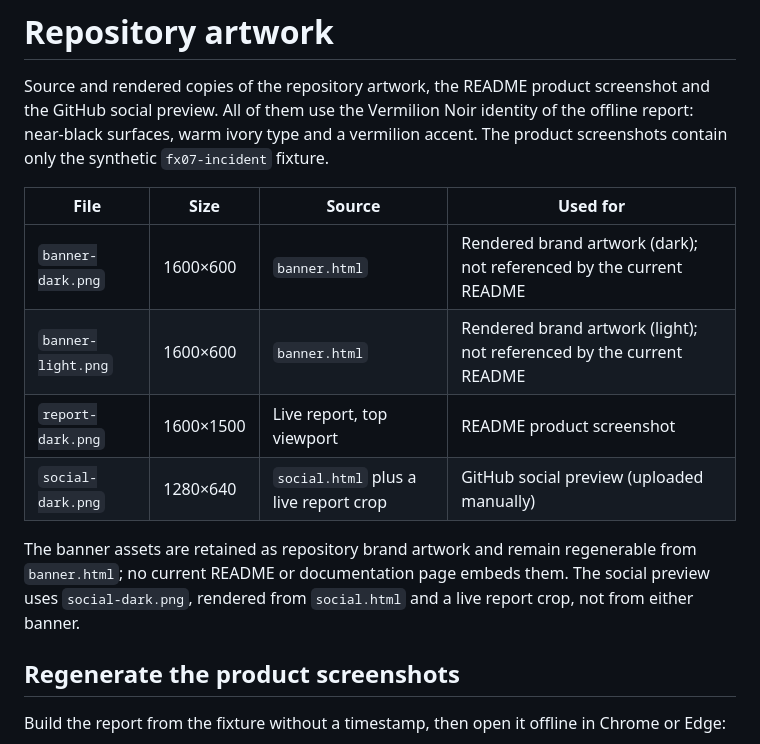
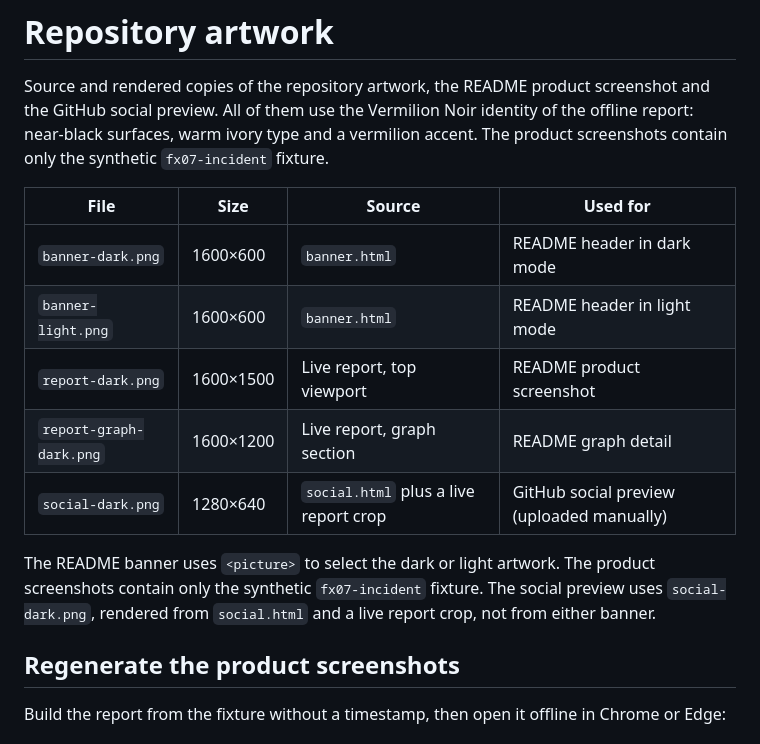
Before and after one commit to DKtech-dev/NHI-BLAST, a Markdown page: assets/readme/README.md, the part around the change. Drawn GitHub-style.

Commit message:
Restore README banner and graph imagery

```diff
--- a/assets/readme/README.md
+++ b/assets/readme/README.md
@@ -7,14 +7,15 @@ surfaces, warm ivory type and a vermilion accent. The product screenshots contai
 
 | File | Size | Source | Used for |
 | --- | --- | --- | --- |
-| `banner-dark.png` | 1600×600 | `banner.html` | Rendered brand artwork (dark); not referenced by the current README |
-| `banner-light.png` | 1600×600 | `banner.html` | Rendered brand artwork (light); not referenced by the current README |
+| `banner-dark.png` | 1600×600 | `banner.html` | README header in dark mode |
+| `banner-light.png` | 1600×600 | `banner.html` | README header in light mode |
 | `report-dark.png` | 1600×1500 | Live report, top viewport | README product screenshot |
+| `report-graph-dark.png` | 1600×1200 | Live report, graph section | README graph detail |
 | `social-dark.png` | 1280×640 | `social.html` plus a live report crop | GitHub social preview (uploaded manually) |
 
-The banner assets are retained as repository brand artwork and remain regenerable from
-`banner.html`; no current README or documentation page embeds them. The social preview uses
-`social-dark.png`, rendered from `social.html` and a live report crop, not from either banner.
+The README banner uses `<picture>` to select the dark or light artwork. The product screenshots
+contain only the synthetic `fx07-incident` fixture. The social preview uses `social-dark.png`,
+rendered from `social.html` and a live report crop, not from either banner.
 
 ## Regenerate the product screenshots
 
```
Also changed, not shown: README.md (+15 -0 lines), assets/readme/report-graph-dark.png (added).
